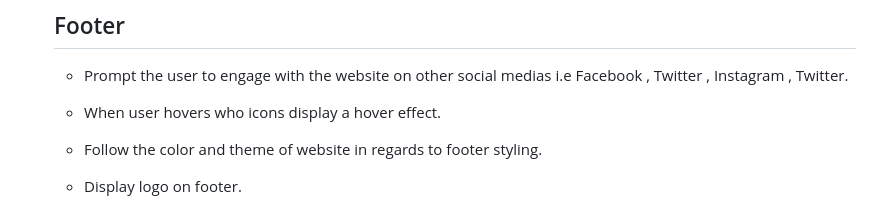
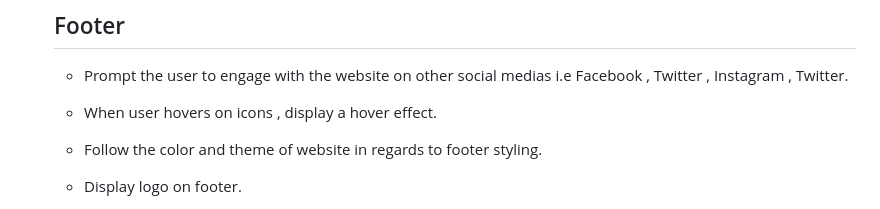
Before and after one commit to Kurtm36/Think-Tank-philosophy-website-, a Markdown page: README.md, the part around one of its changes. Drawn GitHub-style.

Commit message:
fix typo in readm

```diff
--- a/README.md
+++ b/README.md
@@ -133,7 +139,7 @@ Think Tank is an online platform that aims to explore and delve into the fascina
 
 - Prompt the user to engage with the website on other social medias i.e Facebook , Twitter , Instagram , Twitter.
 
-- When user hovers who icons display a hover effect.
+- When user hovers on icons , display a hover effect.
 
 - Follow the color and theme of website in regards to footer styling.
 
```
Also changed, not shown: other parts of README.md (+7 -1 lines).
